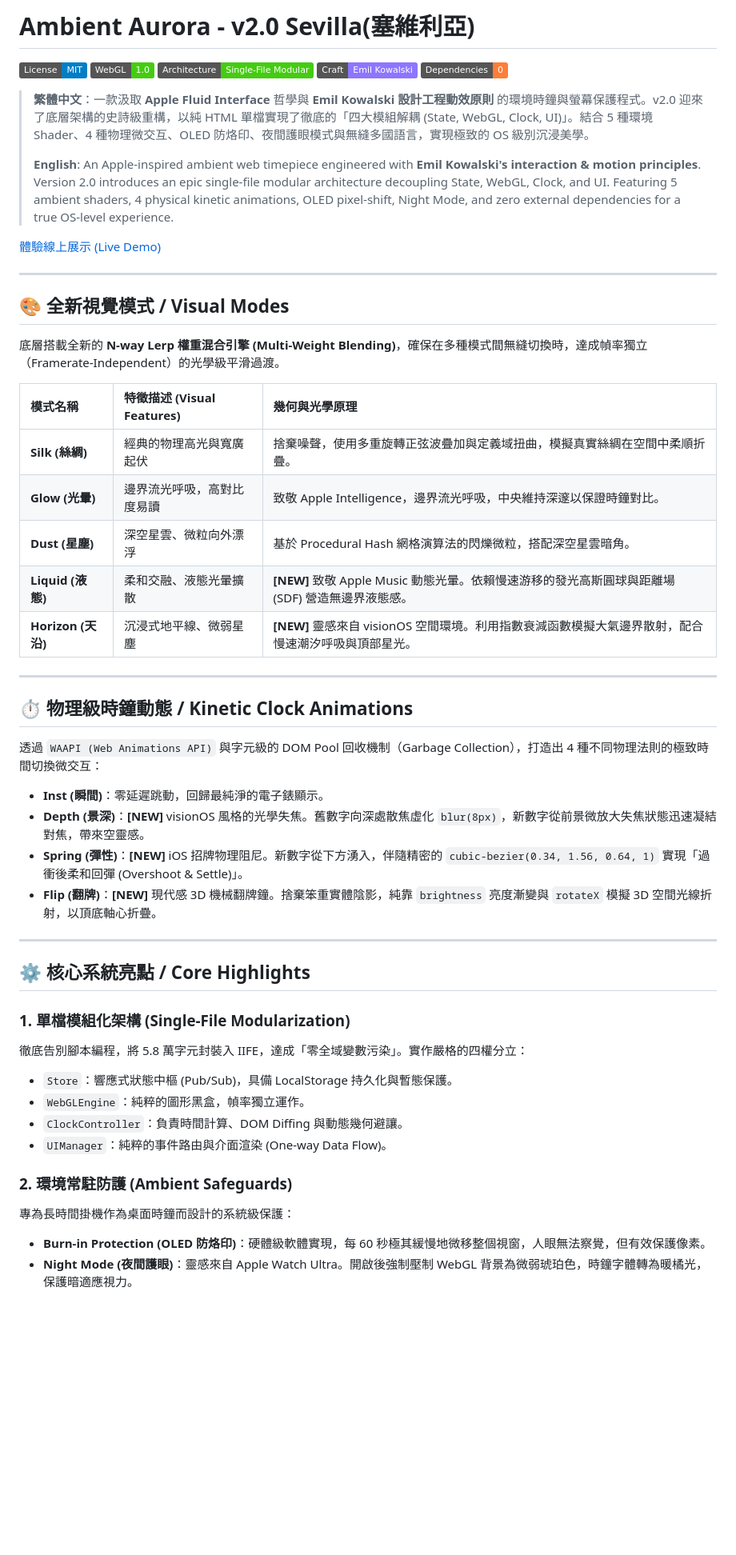
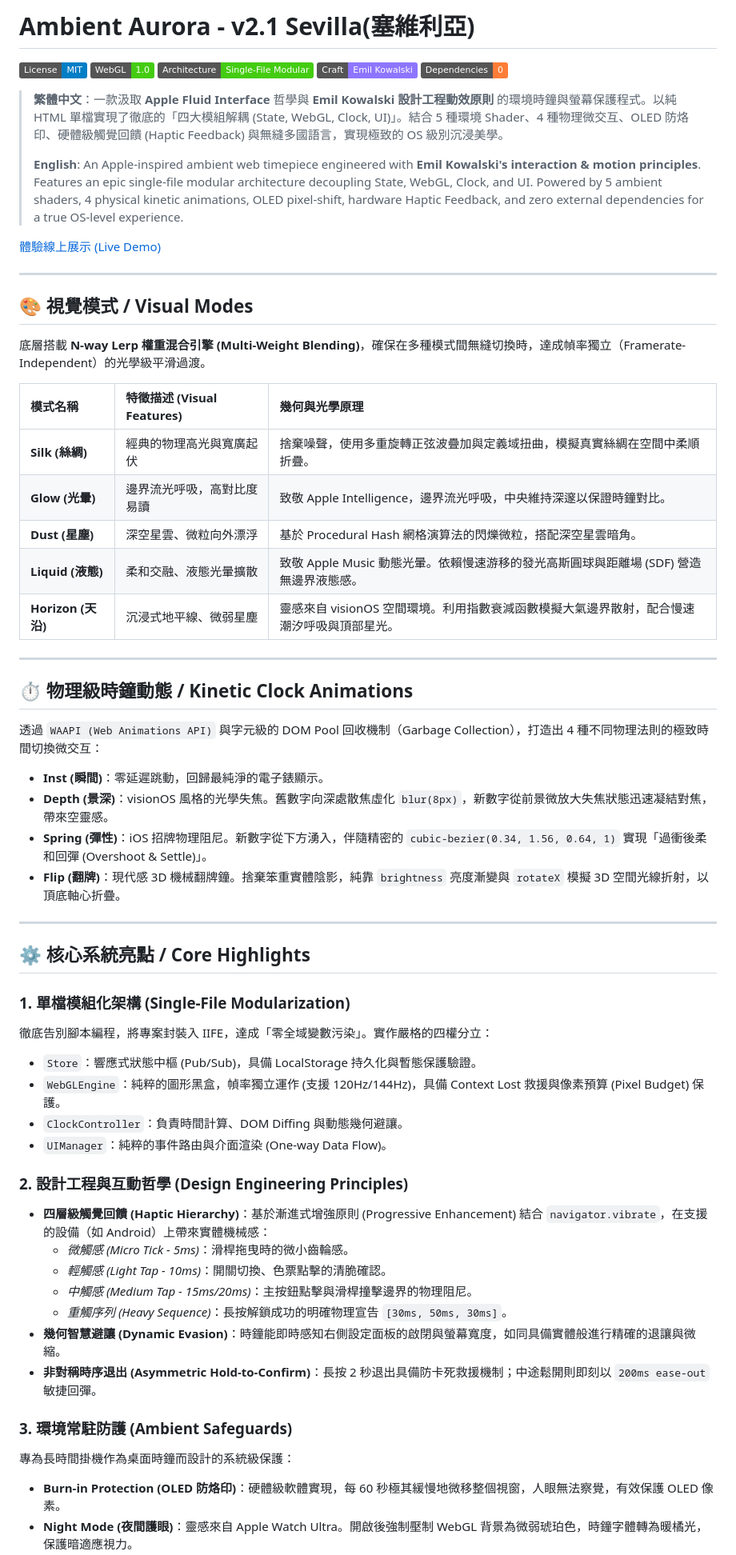
Before and after one commit to Cool-Chi/ambient-aurora, a Markdown page: README.md, the part around one of its changes. Shown at 80% size. Rendered like a GitHub page; badges without logos; blank space fills up the shorter version.

Commit message:
docs(readme): document haptic feedback hierarchy
- Add Haptic Feedback Hierarchy section under Design Engineering
  principles to detail tactile interaction tiers.
- Document 4-level vibration mapping: Micro Tick (5ms) for sliders,
  Light Tap (10ms) for controls, Medium Tap (15ms) for action
  buttons, and Heavy Sequence ([30, 50, 30]ms) for exit confirmation.
- Align feature specifications with the Sevilla release capabilities
  and hardware vibration API degradation behavior.

```diff
--- a/README.md
+++ b/README.md
@@ -1,4 +1,4 @@
-# Ambient Aurora - v2.0 Sevilla(塞維利亞)
+# Ambient Aurora - v2.1 Sevilla(塞維利亞)
 
 [![License: MIT](https://img.shields.io/badge/License-MIT-blue.svg)](LICENSE)
 [![WebGL 1.0](https://img.shields.io/badge/WebGL-1.0-brightgreen.svg)](#)
@@ -6,25 +6,25 @@
 [![Design Engineering](https://img.shields.io/badge/Craft-Emil%20Kowalski-8E75FF.svg)](#)
 [![Zero Dependencies](https://img.shields.io/badge/Dependencies-0-orange.svg)](#)
 
-> **繁體中文**：一款汲取 **Apple Fluid Interface** 哲學與 **Emil Kowalski 設計工程動效原則** 的環境時鐘與螢幕保護程式。v2.0 迎來了底層架構的史詩級重構，以純 HTML 單檔實現了徹底的「四大模組解耦 (State, WebGL, Clock, UI)」。結合 5 種環境 Shader、4 種物理微交互、OLED 防烙印、夜間護眼模式與無縫多國語言，實現極致的 OS 級別沉浸美學。
+> **繁體中文**：一款汲取 **Apple Fluid Interface** 哲學與 **Emil Kowalski 設計工程動效原則** 的環境時鐘與螢幕保護程式。以純 HTML 單檔實現了徹底的「四大模組解耦 (State, WebGL, Clock, UI)」。結合 5 種環境 Shader、4 種物理微交互、OLED 防烙印、硬體級觸覺回饋 (Haptic Feedback) 與無縫多國語言，實現極致的 OS 級別沉浸美學。
 >
-> **English**: An Apple-inspired ambient web timepiece engineered with **Emil Kowalski's interaction & motion principles**. Version 2.0 introduces an epic single-file modular architecture decoupling State, WebGL, Clock, and UI. Featuring 5 ambient shaders, 4 physical kinetic animations, OLED pixel-shift, Night Mode, and zero external dependencies for a true OS-level experience.
+> **English**: An Apple-inspired ambient web timepiece engineered with **Emil Kowalski's interaction & motion principles**. Features an epic single-file modular architecture decoupling State, WebGL, Clock, and UI. Powered by 5 ambient shaders, 4 physical kinetic animations, OLED pixel-shift, hardware Haptic Feedback, and zero external dependencies for a true OS-level experience.
 
 [體驗線上展示 (Live Demo)](https://cool-chi.github.io/ambient-aurora/)
 
 ---
 
-## 🎨 全新視覺模式 / Visual Modes
+## 🎨 視覺模式 / Visual Modes
 
-底層搭載全新的 **N-way Lerp 權重混合引擎 (Multi-Weight Blending)**，確保在多種模式間無縫切換時，達成幀率獨立（Framerate-Independent）的光學級平滑過渡。
+底層搭載 **N-way Lerp 權重混合引擎 (Multi-Weight Blending)**，確保在多種模式間無縫切換時，達成幀率獨立（Framerate-Independent）的光學級平滑過渡。
 
 | 模式名稱 | 特徵描述 (Visual Features) | 幾何與光學原理 |
 | :--- | :--- | :--- |
 | **Silk (絲綢)** | 經典的物理高光與寬廣起伏 | 捨棄噪聲，使用多重旋轉正弦波疊加與定義域扭曲，模擬真實絲綢在空間中柔順折疊。 |
 | **Glow (光暈)** | 邊界流光呼吸，高對比度易讀 | 致敬 Apple Intelligence，邊界流光呼吸，中央維持深邃以保證時鐘對比。 |
 | **Dust (星塵)** | 深空星雲、微粒向外漂浮 | 基於 Procedural Hash 網格演算法的閃爍微粒，搭配深空星雲暗角。 |
-| **Liquid (液態)** | 柔和交融、液態光暈擴散 | **[NEW]** 致敬 Apple Music 動態光暈。依賴慢速游移的發光高斯圓球與距離場 (SDF) 營造無邊界液態感。 |
-| **Horizon (天沿)** | 沉浸式地平線、微弱星塵 | **[NEW]** 靈感來自 visionOS 空間環境。利用指數衰減函數模擬大氣邊界散射，配合慢速潮汐呼吸與頂部星光。 |
+| **Liquid (液態)** | 柔和交融、液態光暈擴散 | 致敬 Apple Music 動態光暈。依賴慢速游移的發光高斯圓球與距離場 (SDF) 營造無邊界液態感。 |
+| **Horizon (天沿)** | 沉浸式地平線、微弱星塵 | 靈感來自 visionOS 空間環境。利用指數衰減函數模擬大氣邊界散射，配合慢速潮汐呼吸與頂部星光。 |
 
 ---
 
@@ -33,22 +33,31 @@
 透過 `WAAPI (Web Animations API)` 與字元級的 DOM Pool 回收機制（Garbage Collection），打造出 4 種不同物理法則的極致時間切換微交互：
 
 *   **Inst (瞬間)**：零延遲跳動，回歸最純淨的電子錶顯示。
-*   **Depth (景深)**：**[NEW]** visionOS 風格的光學失焦。舊數字向深處散焦虛化 `blur(8px)`，新數字從前景微放大失焦狀態迅速凝結對焦，帶來空靈感。
-*   **Spring (彈性)**：**[NEW]** iOS 招牌物理阻尼。新數字從下方湧入，伴隨精密的 `cubic-bezier(0.34, 1.56, 0.64, 1)` 實現「過衝後柔和回彈 (Overshoot & Settle)」。
-*   **Flip (翻牌)**：**[NEW]** 現代感 3D 機械翻牌鐘。捨棄笨重實體陰影，純靠 `brightness` 亮度漸變與 `rotateX` 模擬 3D 空間光線折射，以頂底軸心折疊。
+*   **Depth (景深)**：visionOS 風格的光學失焦。舊數字向深處散焦虛化 `blur(8px)`，新數字從前景微放大失焦狀態迅速凝結對焦，帶來空靈感。
+*   **Spring (彈性)**：iOS 招牌物理阻尼。新數字從下方湧入，伴隨精密的 `cubic-bezier(0.34, 1.56, 0.64, 1)` 實現「過衝後柔和回彈 (Overshoot & Settle)」。
+*   **Flip (翻牌)**：現代感 3D 機械翻牌鐘。捨棄笨重實體陰影，純靠 `brightness` 亮度漸變與 `rotateX` 模擬 3D 空間光線折射，以頂底軸心折疊。
 
 ---
 
 ## ⚙️ 核心系統亮點 / Core Highlights
 
 ### 1. 單檔模組化架構 (Single-File Modularization)
-徹底告別腳本編程，將 5.8 萬字元封裝入 IIFE，達成「零全域變數污染」。實作嚴格的四權分立：
-*   `Store`：響應式狀態中樞 (Pub/Sub)，具備 LocalStorage 持久化與暫態保護。
-*   `WebGLEngine`：純粹的圖形黑盒，幀率獨立運作。
+徹底告別腳本編程，將專案封裝入 IIFE，達成「零全域變數污染」。實作嚴格的四權分立：
+*   `Store`：響應式狀態中樞 (Pub/Sub)，具備 LocalStorage 持久化與暫態保護驗證。
+*   `WebGLEngine`：純粹的圖形黑盒，幀率獨立運作 (支援 120Hz/144Hz)，具備 Context Lost 救援與像素預算 (Pixel Budget) 保護。
 *   `ClockController`：負責時間計算、DOM Diffing 與動態幾何避讓。
 *   `UIManager`：純粹的事件路由與介面渲染 (One-way Data Flow)。
 
-### 2. 環境常駐防護 (Ambient Safeguards)
+### 2. 設計工程與互動哲學 (Design Engineering Principles)
+*   **四層級觸覺回饋 (Haptic Hierarchy)**：基於漸進式增強原則 (Progressive Enhancement) 結合 `navigator.vibrate`，在支援的設備（如 Android）上帶來實體機械感：
+    *   *微觸感 (Micro Tick - 5ms)*：滑桿拖曳時的微小齒輪感。
+    *   *輕觸感 (Light Tap - 10ms)*：開關切換、色票點擊的清脆確認。
+    *   *中觸感 (Medium Tap - 15ms/20ms)*：主按鈕點擊與滑桿撞擊邊界的物理阻尼。
+    *   *重觸序列 (Heavy Sequence)*：長按解鎖成功的明確物理宣告 `[30ms, 50ms, 30ms]`。
+*   **幾何智慧避讓 (Dynamic Evasion)**：時鐘能即時感知右側設定面板的啟閉與螢幕寬度，如同具備實體般進行精確的退讓與微縮。
+*   **非對稱時序退出 (Asymmetric Hold-to-Confirm)**：長按 2 秒退出具備防卡死救援機制；中途鬆開則即刻以 `200ms ease-out` 敏捷回彈。
+
+### 3. 環境常駐防護 (Ambient Safeguards)
 專為長時間掛機作為桌面時鐘而設計的系統級保護：
-*   **Burn-in Protection (OLED 防烙印)**：硬體級軟體實現，每 60 秒極其緩慢地微移整個視窗，人眼無法察覺，但有效保護像素。
+*   **Burn-in Protection (OLED 防烙印)**：硬體級軟體實現，每 60 秒極其緩慢地微移整個視窗，人眼無法察覺，有效保護 OLED 像素。
 *   **Night Mode (夜間護眼)**：靈感來自 Apple Watch Ultra。開啟後強制壓制 WebGL 背景為微弱琥珀色，時鐘字體轉為暖橘光，保護暗適應視力。
```
Also changed, not shown: other parts of README.md (+8 -12 lines).
